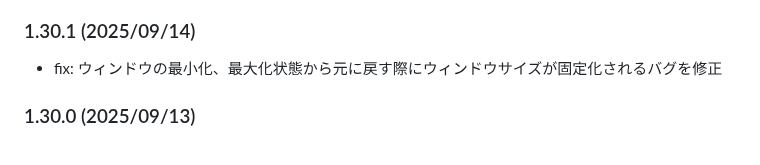
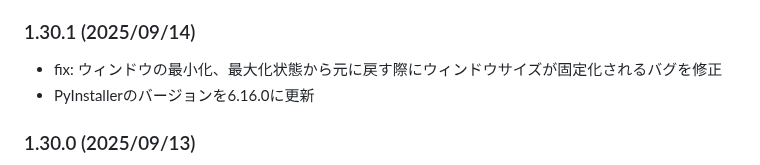
Before and after one commit to led-mirage/ZundaGPT2Lite, a Markdown page: Readme.md, the part around the change. Drawn GitHub-style; folded sections open.

Commit message:
ドキュメント更新

```diff
--- a/Readme.md
+++ b/Readme.md
@@ -463,6 +463,7 @@ VirusTotalでのチェック結果はこちらなのだ。
 ### 1.30.1 (2025/09/14)
 
 - fix: ウィンドウの最小化、最大化状態から元に戻す際にウィンドウサイズが固定化されるバグを修正
+- PyInstallerのバージョンを6.16.0に更新
 
 ### 1.30.0 (2025/09/13)
 
```
